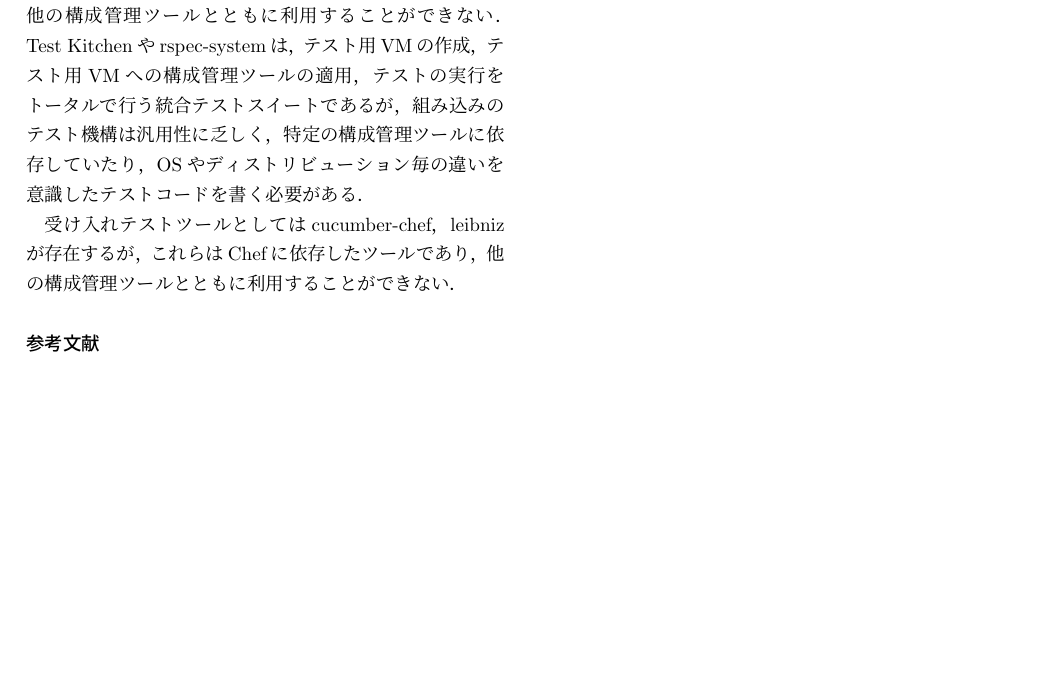
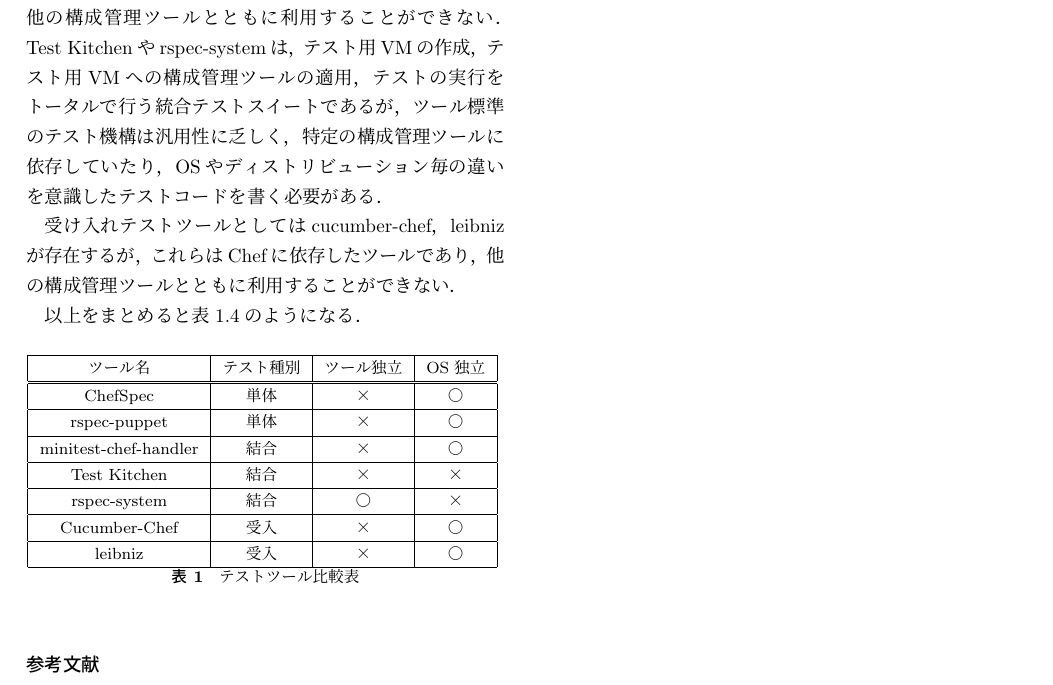
Before and after one commit to mizzy/serverspec-thesis, a LaTeX document (serverspec02.tex, which reads 02.tex): part of page 2 of 2, cut so that both start at the same text, the shorter picture padded with empty space. Compiled offline with pLaTeX and dvipdfmx; a LaTeX package or settings file that is missing is left out.

Commit message:
一文を短くしたり、表を追加するなどした

```diff
--- a/02.tex
+++ b/02.tex
@@ -28,6 +28,35 @@
 
 単体テストツールとしてはChefにはChefSpec，Puppetにはrspec-puppetというツールが存在する．その名が示すとおり，それぞれChefとPuppet専用のツールであり，単体テストツールとしては十分であるが，実際にコードをサーバに適用した結果をテストすることはできないため，単体テストツールだけでは不十分である．
 
-結合テストツールとしては，minitest-chef-handler，Test Kitchen，rspec-systemが存在する．この内minitest-chef-handlerとTest KitchenはChefに依存したツールであり，他の構成管理ツールとともに利用することができない．Test Kitchenやrspec-systemは，テスト用VMの作成，テスト用VMへの構成管理ツールの適用，テストの実行をトータルで行う統合テストスイートであるが，組み込みのテスト機構は汎用性に乏しく，特定の構成管理ツールに依存していたり，OSやディストリビューション毎の違いを意識したテストコードを書く必要がある．
+結合テストツールとしては，minitest-chef-handler，Test Kitchen，rspec-systemが存在する．この内minitest-chef-handlerとTest KitchenはChefに依存したツールであり，他の構成管理ツールとともに利用することができない．Test Kitchenやrspec-systemは，テスト用VMの作成，テスト用VMへの構成管理ツールの適用，テストの実行をトータルで行う統合テストスイートであるが，ツール標準のテスト機構は汎用性に乏しく，特定の構成管理ツールに依存していたり，OSやディストリビューション毎の違いを意識したテストコードを書く必要がある．
 
 受け入れテストツールとしてはcucumber-chef，leibnizが存在するが，これらはChefに依存したツールであり，他の構成管理ツールとともに利用することができない．
+
+以上をまとめると表\ref{tab:comparison}のようになる．
+
+\begin{table}[htb]
+  \begin{center}
+    \begin{tabular}{|c|c|c|c|}
+      \hline
+      ツール名 & テスト種別 & ツール独立 & OS独立 \\
+      \hline
+      \hline
+      ChefSpec              & 単体 & ×  & ○ \\
+      \hline
+      rspec-puppet          & 単体 & ×  & ○ \\
+      \hline
+      minitest-chef-handler & 結合 & ×  & ○ \\
+      \hline
+      Test Kitchen          & 結合 & ×  & × \\
+      \hline
+      rspec-system          & 結合 & ○ & × \\
+      \hline
+      Cucumber-Chef         & 受入 & ×  & ○ \\
+      \hline
+      leibniz               & 受入 & ×  & ○ \\
+      \hline
+    \end{tabular}
+    \label{tab:comparison}
+    \caption{テストツール比較表}
+  \end{center}
+\end{table}
```
Also changed, not shown: 02.tex (6 more changed lines).
